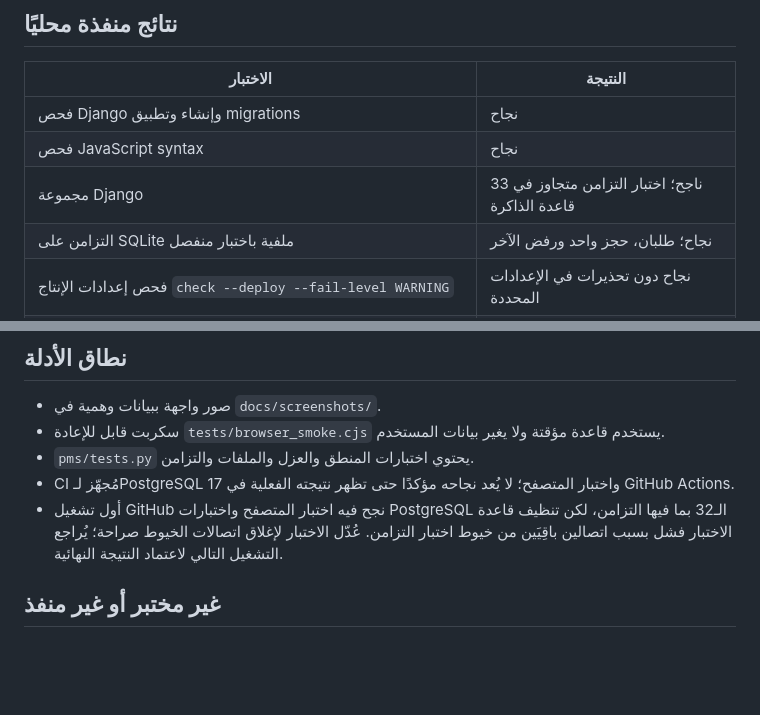
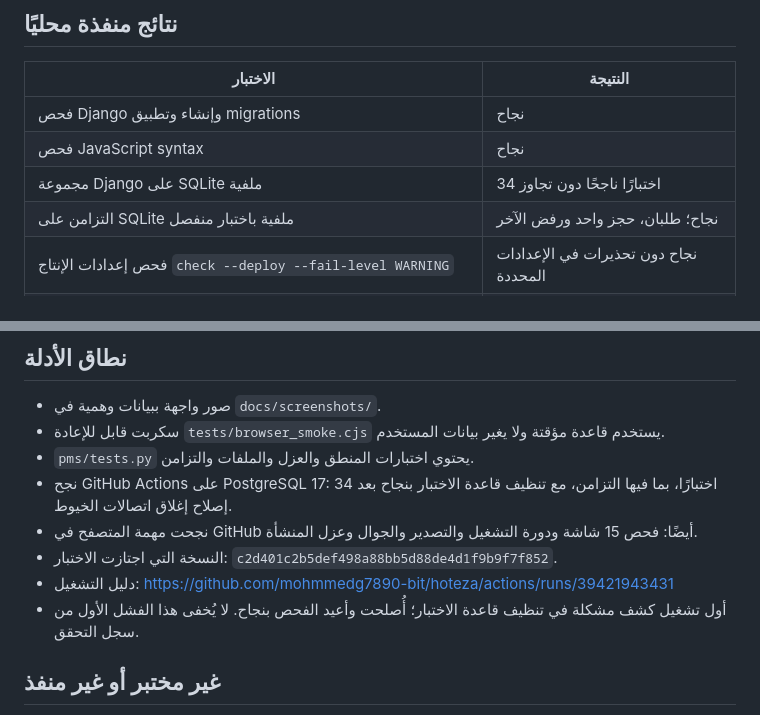
Before and after one commit to mohmmedg7890-bit/hoteza, a Markdown page: docs/QA.md, 2 parts joined by grey strips. Drawn GitHub-style; blank space fills up the shorter version.

Commit message:
docs: record passing PostgreSQL and browser validation [skip ci]

```diff
--- a/docs/QA.md
+++ b/docs/QA.md
@@ -6,7 +6,7 @@
 |---|---|
 | فحص Django وإنشاء وتطبيق migrations | نجاح |
 | فحص JavaScript syntax | نجاح |
-| مجموعة Django | 33 ناجح؛ اختبار التزامن متجاوز في قاعدة الذاكرة |
+| مجموعة Django على SQLite ملفية | 34 اختبارًا ناجحًا دون تجاوز |
 | التزامن على SQLite ملفية باختبار منفصل | نجاح؛ طلبان، حجز واحد ورفض الآخر |
 | فحص إعدادات الإنتاج `check --deploy --fail-level WARNING` | نجاح دون تحذيرات في الإعدادات المحددة |
 | متصفح Chromium، 15 شاشة | نجاح، دون أخطاء JavaScript |
@@ -24,8 +24,11 @@
 - صور واجهة ببيانات وهمية في `docs/screenshots/`.
 - سكربت قابل للإعادة `tests/browser_smoke.cjs` يستخدم قاعدة مؤقتة ولا يغير بيانات المستخدم.
 - `pms/tests.py` يحتوي اختبارات المنطق والعزل والملفات والتزامن.
-- CI مُجهّز لـPostgreSQL 17 واختبار المتصفح؛ لا يُعد نجاحه مؤكدًا حتى تظهر نتيجته الفعلية في GitHub Actions.
-- أول تشغيل GitHub نجح فيه اختبار المتصفح واختبارات PostgreSQL الـ32 بما فيها التزامن، لكن تنظيف قاعدة الاختبار فشل بسبب اتصالين باقِيَين من خيوط اختبار التزامن. عُدّل الاختبار لإغلاق اتصالات الخيوط صراحة؛ يُراجع التشغيل التالي لاعتماد النتيجة النهائية.
+- نجح GitHub Actions على PostgreSQL 17: 34 اختبارًا، بما فيها التزامن، مع تنظيف قاعدة الاختبار بنجاح بعد إصلاح إغلاق اتصالات الخيوط.
+- نجحت مهمة المتصفح في GitHub أيضًا: فحص 15 شاشة ودورة التشغيل والتصدير والجوال وعزل المنشأة.
+- النسخة التي اجتازت الاختبار: `c2d401c2b5def498a88bb5d88de4d1f9b9f7f852`.
+- دليل التشغيل: https://github.com/mohmmedg7890-bit/hoteza/actions/runs/39421943431
+- أول تشغيل كشف مشكلة في تنظيف قاعدة الاختبار؛ أُصلحت وأعيد الفحص بنجاح. لا يُخفى هذا الفشل الأول من سجل التحقق.
 
 ## غير مختبر أو غير منفذ
 
```
